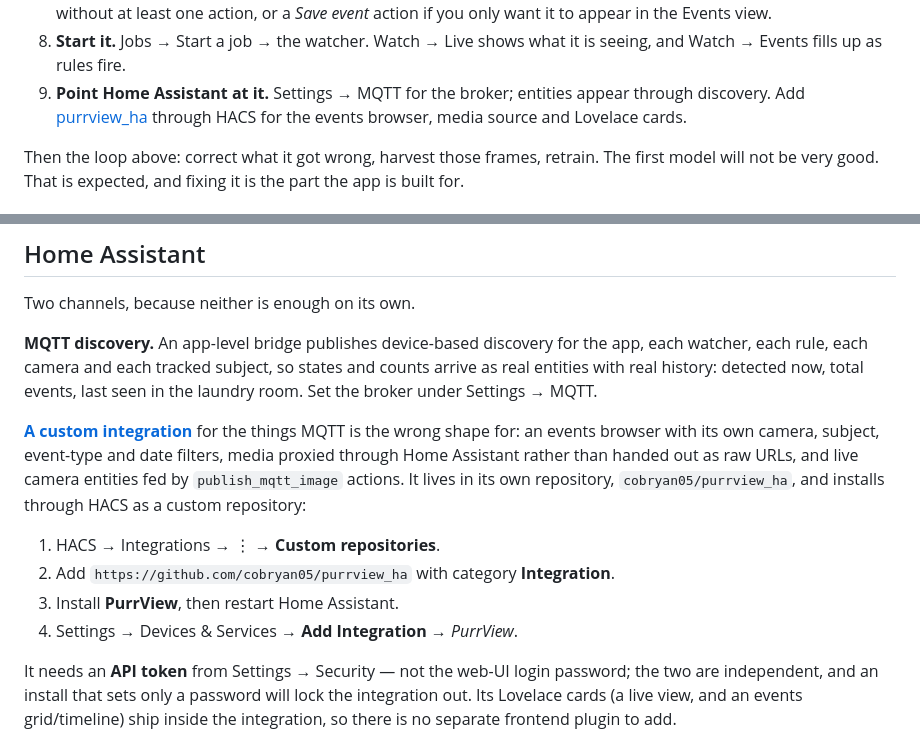
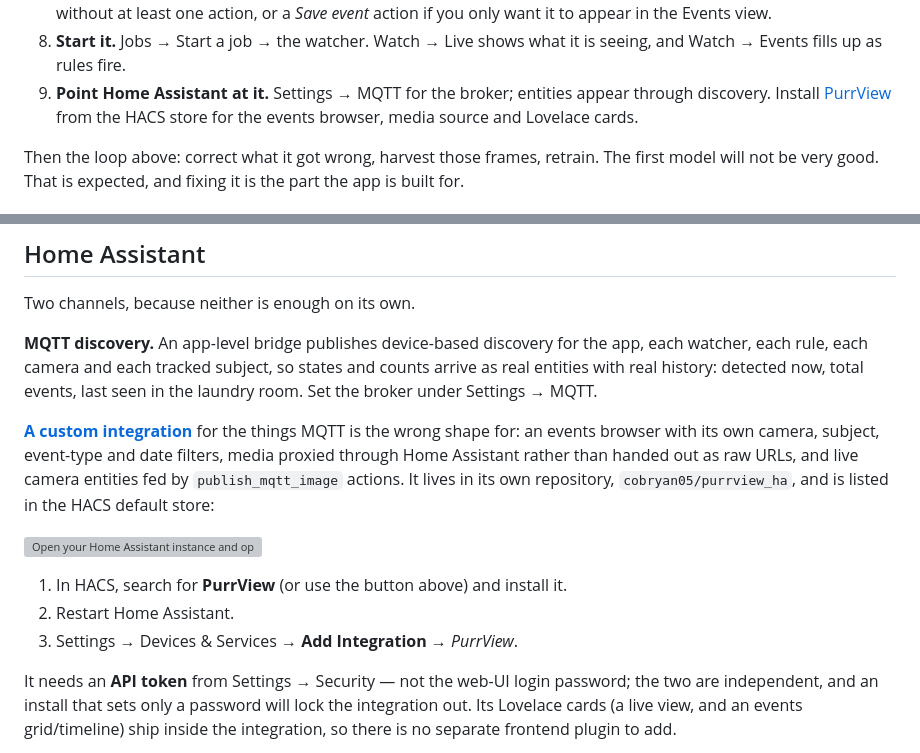
Before and after one commit to cobryan05/purrview, a Markdown page: README.md, 2 parts joined by grey strips. GitHub-like rendering; grey boxes are pictures that could not be loaded.

Commit message:
README: purrview_ha installs from the HACS default store
The integration is now listed in HACS default (hacs/default#12389); replace
the custom-repository steps with a store search and a My Home Assistant link.

```diff
--- a/README.md
+++ b/README.md
@@ -177,9 +177,9 @@ Expect the labelling to be the slow part; everything else is quick.
 8. **Start it.** Jobs → Start a job → the watcher. Watch → Live shows what it is
    seeing, and Watch → Events fills up as rules fire.
 9. **Point Home Assistant at it.** Settings → MQTT for the broker; entities
-   appear through discovery. Add
-   [purrview_ha](https://github.com/cobryan05/purrview_ha) through HACS for the
-   events browser, media source and Lovelace cards.
+   appear through discovery. Install
+   [PurrView](https://github.com/cobryan05/purrview_ha) from the HACS store for
+   the events browser, media source and Lovelace cards.
 
 Then the loop above: correct what it got wrong, harvest those frames, retrain.
 The first model will not be very good. That is expected, and fixing it is the
@@ -691,13 +691,14 @@ seen in the laundry room. Set the broker under Settings → MQTT.
 things MQTT is the wrong shape for: an events browser with its own camera,
 subject, event-type and date filters, media proxied through Home Assistant rather
 than handed out as raw URLs, and live camera entities fed by `publish_mqtt_image`
-actions. It lives in its own repository, `cobryan05/purrview_ha`, and installs
-through HACS as a custom repository:
+actions. It lives in its own repository, `cobryan05/purrview_ha`, and is listed
+in the HACS default store:
 
-1. HACS → Integrations → ⋮ → **Custom repositories**.
-2. Add `https://github.com/cobryan05/purrview_ha` with category **Integration**.
-3. Install **PurrView**, then restart Home Assistant.
-4. Settings → Devices & Services → **Add Integration** → *PurrView*.
+[![Open your Home Assistant instance and open this repository in HACS.](https://my.home-assistant.io/badges/hacs_repository.svg)](https://my.home-assistant.io/redirect/hacs_repository/?owner=cobryan05&repository=purrview_ha&category=integration)
+
+1. In HACS, search for **PurrView** (or use the button above) and install it.
+2. Restart Home Assistant.
+3. Settings → Devices & Services → **Add Integration** → *PurrView*.
 
 It needs an **API token** from Settings → Security — not the web-UI login
 password; the two are independent, and an install that sets only a password will
```
